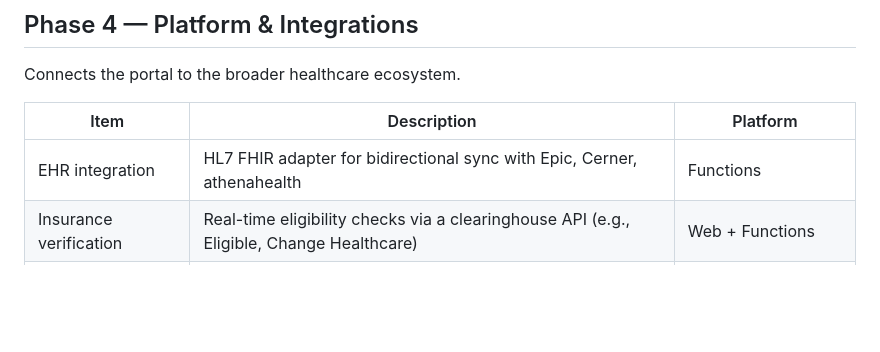
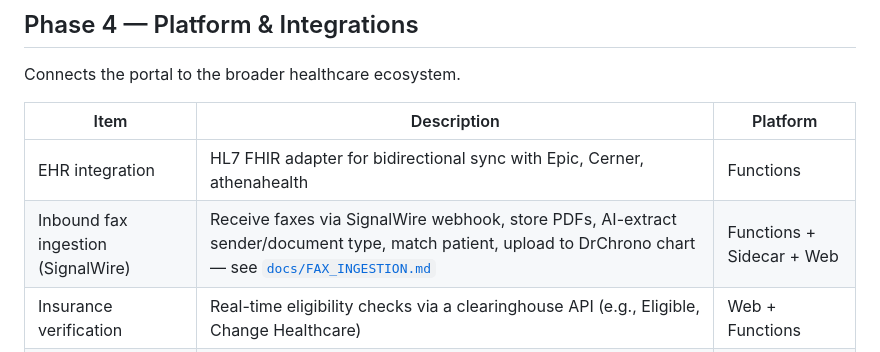
Before and after one commit to sgebalaJC/patient-demo, a Markdown page: docs/ROADMAP.md, the part around the change. Rendered like a GitHub page; blank space fills up the shorter version.

```diff
--- a/docs/ROADMAP.md
+++ b/docs/ROADMAP.md
@@ -60,6 +60,7 @@ Connects the portal to the broader healthcare ecosystem.
 | Item | Description | Platform |
 |------|-------------|----------|
 | EHR integration | HL7 FHIR adapter for bidirectional sync with Epic, Cerner, athenahealth | Functions |
+| Inbound fax ingestion (SignalWire) | Receive faxes via SignalWire webhook, store PDFs, AI-extract sender/document type, match patient, upload to DrChrono chart — see [`docs/FAX_INGESTION.md`](FAX_INGESTION.md) | Functions + Sidecar + Web |
 | Insurance verification | Real-time eligibility checks via a clearinghouse API (e.g., Eligible, Change Healthcare) | Web + Functions |
 | Payment plans | Extend Stripe billing with installment plans and payment reminders | Web + Functions |
 | Patient reviews / NPS | Post-visit satisfaction surveys with aggregate reporting for admins | Web + Mobile + Functions |
```
Also changed, not shown: docs/FAX_INGESTION.md (added, +114 -0 lines).
